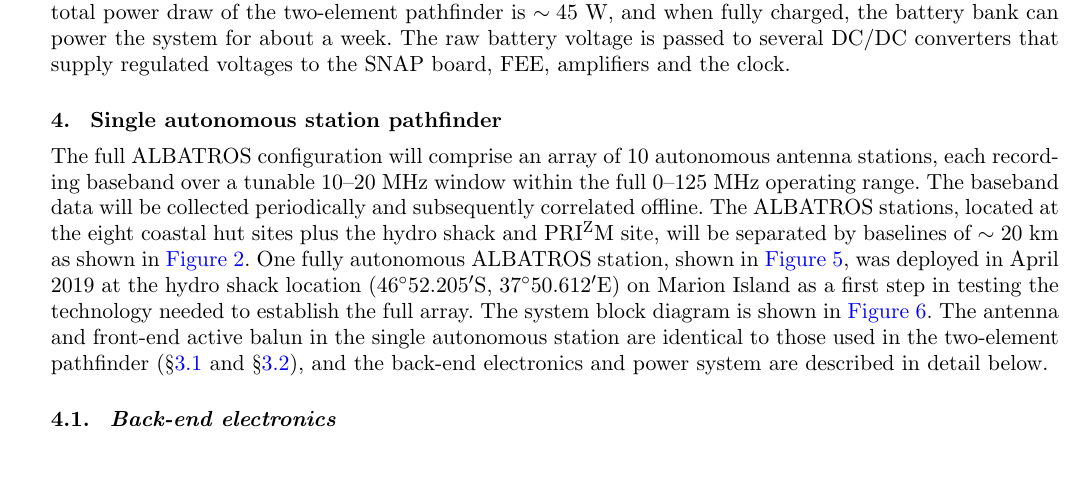
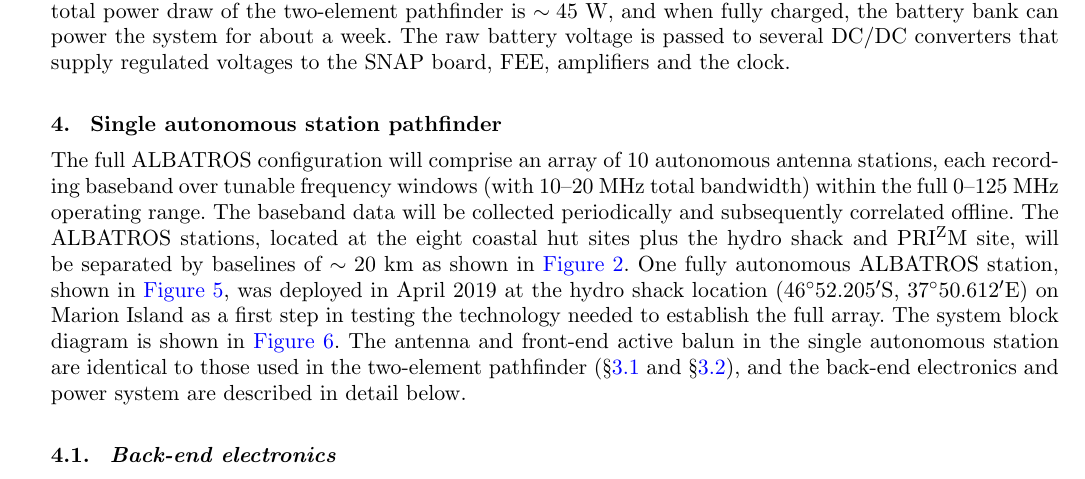
Before and after one commit to Casablanca25273/ALBATROS-Instument-Paper, a LaTeX document (albatros_paper.tex): part of page 6 of 11, cut so that both start at the same text. Compiled offline with pdfLaTeX.

Commit message:
HCC more small fixes

```diff
--- a/albatros_paper.tex
+++ b/albatros_paper.tex
@@ -467,21 +467,22 @@ clock.
 \end{figure}
 
 The full \albatros\ configuration will comprise an array of 10
-autonomous antenna stations, each recording baseband over a tunable
-10--20~MHz window within the full 0--125~MHz operating range.  The
-baseband data will be collected periodically and subsequently
-correlated offline.  The \albatros\ stations, located at the eight
-coastal hut sites plus the hydro shack and \prizm\ site, will be
-separated by baselines of $\sim20$~km as shown in
-\autoref{Fig:marion_map_beam}. One fully autonomous \albatros\ station,
-shown in \autoref{Fig:autonomous}, was deployed in April 2019 at the
-hydro shack location (\ang{46;52.205;}S, \ang{37;50.612;}E) on Marion
-Island as a first step in testing the technology needed to establish
-the full array.  The system block diagram is shown in
-\autoref{Fig:albatros1_schem}.  The antenna and front-end active balun
-in the single autonomous station are identical to those used in the
-two-element pathfinder (\S\ref{s:antenna} and \S\ref{s:fee}), and the
-back-end electronics and power system are described in detail below.
+autonomous antenna stations, each recording baseband over tunable
+frequency windows (with 10--20~MHz total bandwidth) within the full
+0--125~MHz operating range.  The baseband data will be collected
+periodically and subsequently correlated offline.  The
+\albatros\ stations, located at the eight coastal hut sites plus the
+hydro shack and \prizm\ site, will be separated by baselines of
+$\sim20$~km as shown in \autoref{Fig:marion_map_beam}. One fully
+autonomous \albatros\ station, shown in \autoref{Fig:autonomous}, was
+deployed in April 2019 at the hydro shack location (\ang{46;52.205;}S,
+\ang{37;50.612;}E) on Marion Island as a first step in testing the
+technology needed to establish the full array.  The system block
+diagram is shown in \autoref{Fig:albatros1_schem}.  The antenna and
+front-end active balun in the single autonomous station are identical
+to those used in the two-element pathfinder (\S\ref{s:antenna} and
+\S\ref{s:fee}), and the back-end electronics and power system are
+described in detail below.
 
 % HCC: we probably don't need this figure
 % \begin{figure}[h]
```
